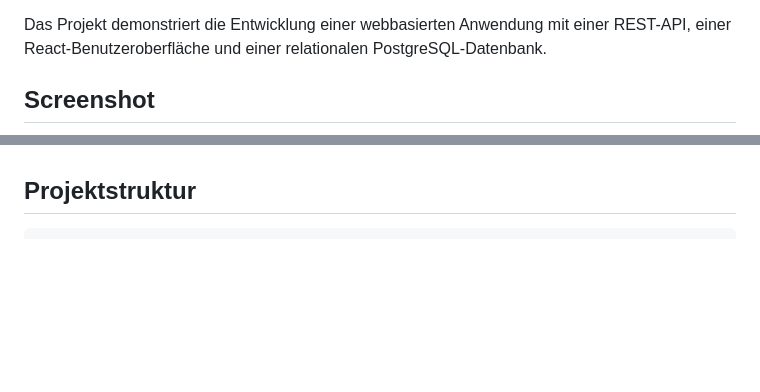
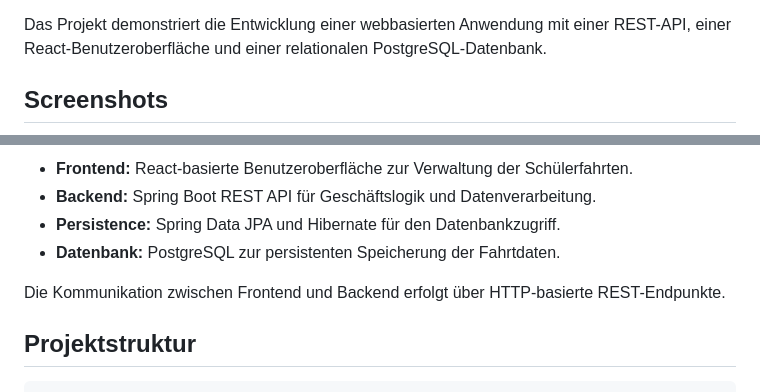
Before and after one commit to VitaliiVarshko/terraplan-schuelerbefoerderung, a Markdown page: README.md, 2 parts joined by grey strips. GitHub-like rendering; blank space fills up the shorter version.

```diff
--- a/README.md
+++ b/README.md
@@ -4,5 +4,5 @@
 
 Das Projekt demonstriert die Entwicklung einer webbasierten Anwendung mit einer REST-API, einer React-Benutzeroberfläche und einer relationalen PostgreSQL-Datenbank.
 
-## Screenshot
+## Screenshots
 
@@ -42,3 +66,9 @@ Das Projekt demonstriert die Entwicklung einer webbasierten Anwendung mit einer
+- **Frontend:** React-basierte Benutzeroberfläche zur Verwaltung der Schülerfahrten.
+- **Backend:** Spring Boot REST API für Geschäftslogik und Datenverarbeitung.
+- **Persistence:** Spring Data JPA und Hibernate für den Datenbankzugriff.
+- **Datenbank:** PostgreSQL zur persistenten Speicherung der Fahrtdaten.
+
+Die Kommunikation zwischen Frontend und Backend erfolgt über HTTP-basierte REST-Endpunkte.
 
 ## Projektstruktur
 
```
Also changed, not shown: other parts of README.md (+25 -1 lines), docs/screenshots/trip-form.png (added), docs/screenshots/trips-overview.png (added).
